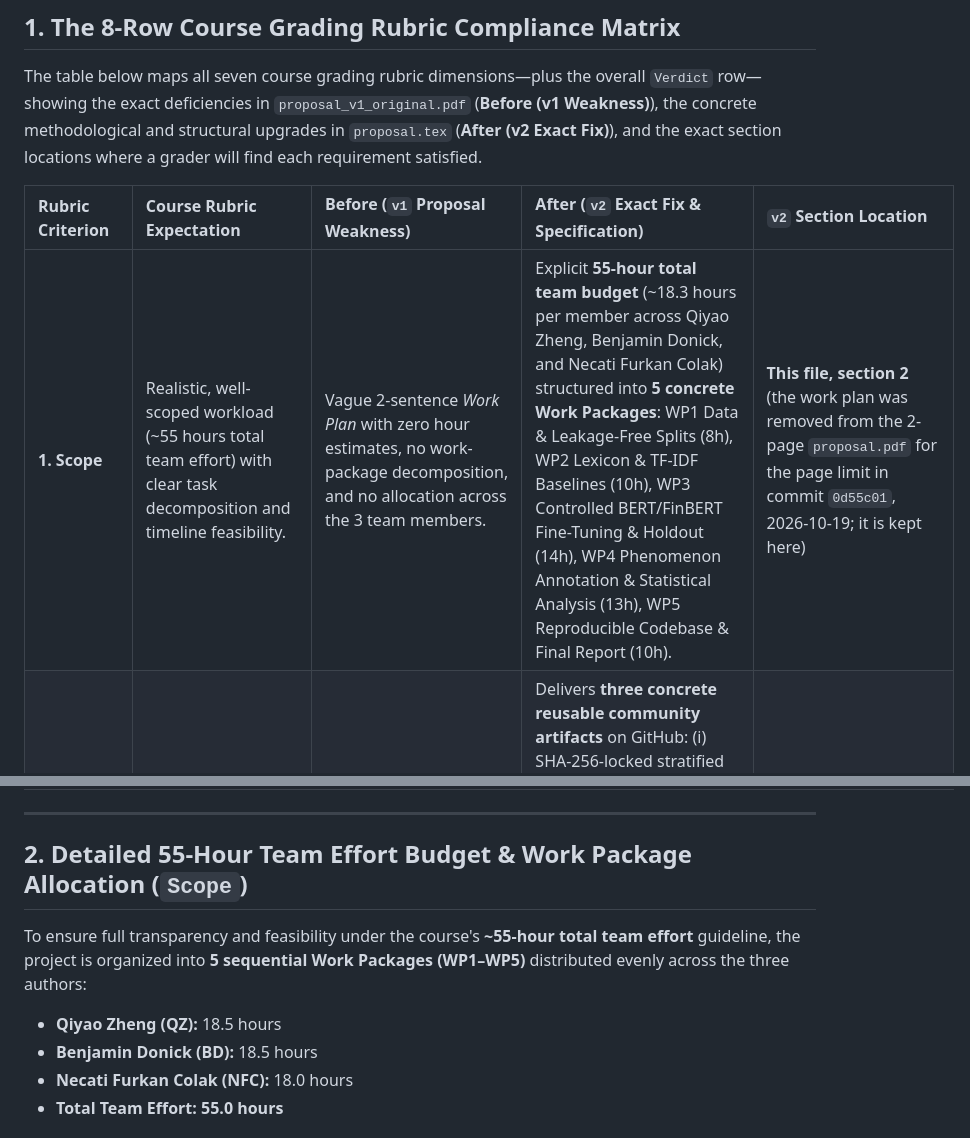
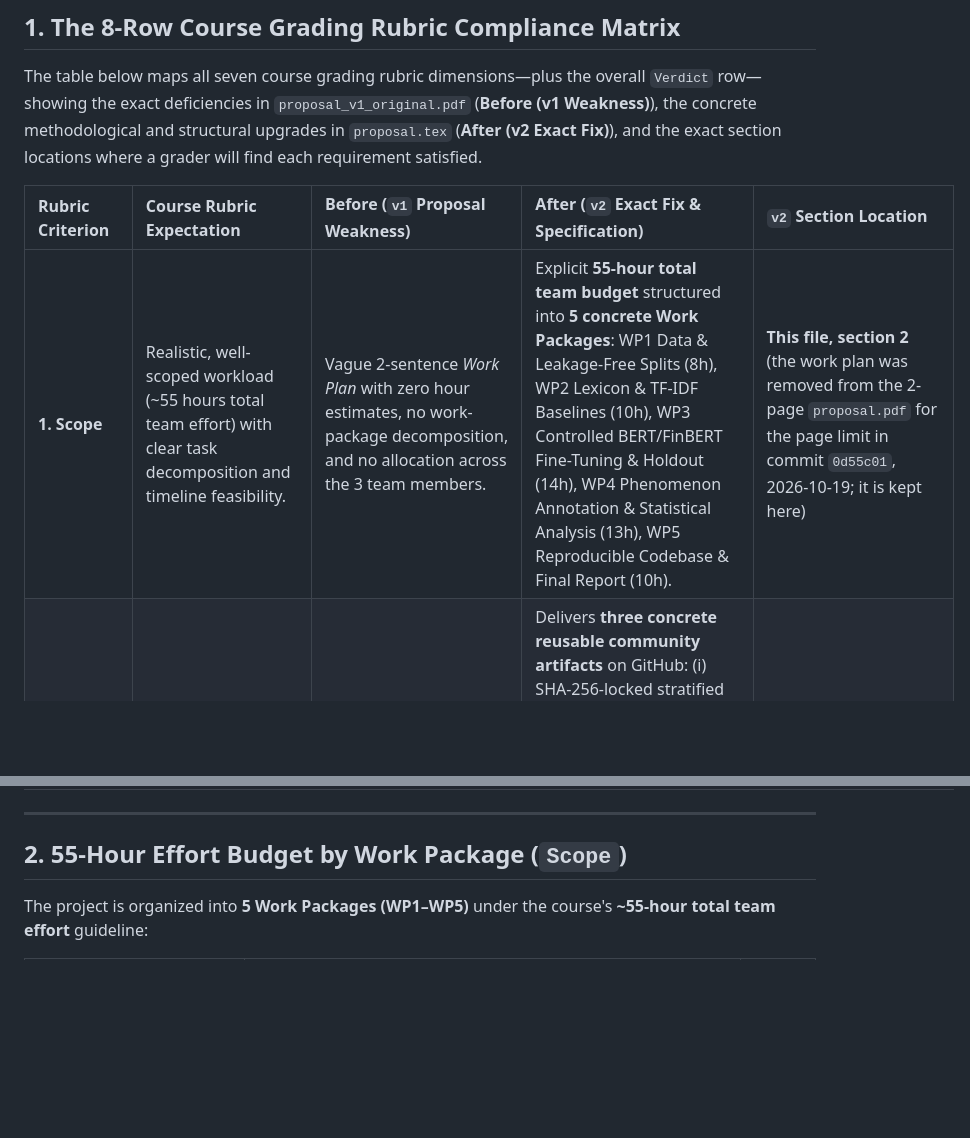
Before and after one commit to nfcolak/essential_text, a Markdown page: proposal/rubric_compliance_matrix.md, 2 parts joined by grey strips. Drawn GitHub-style; blank space fills up the shorter version.

Commit message:
docs(proposal): drop the per-member hour allocation; keep the 55-hour budget by work package

```diff
--- a/proposal/rubric_compliance_matrix.md
+++ b/proposal/rubric_compliance_matrix.md
@@ -12,7 +12,7 @@ The table below maps all seven course grading rubric dimensions—plus the overa
 
 | Rubric Criterion | Course Rubric Expectation | Before (`v1` Proposal Weakness) | After (`v2` Exact Fix & Specification) | `v2` Section Location |
 | :--- | :--- | :--- | :--- | :--- |
-| **1. Scope** | Realistic, well-scoped workload (~55 hours total team effort) with clear task decomposition and timeline feasibility. | Vague 2-sentence *Work Plan* with zero hour estimates, no work-package decomposition, and no allocation across the 3 team members. | Explicit **55-hour total team budget** (~18.3 hours per member across Qiyao Zheng, Benjamin Donick, and Necati Furkan Colak) structured into **5 concrete Work Packages**: WP1 Data & Leakage-Free Splits (8h), WP2 Lexicon & TF-IDF Baselines (10h), WP3 Controlled BERT/FinBERT Fine-Tuning & Holdout (14h), WP4 Phenomenon Annotation & Statistical Analysis (13h), WP5 Reproducible Codebase & Final Report (10h). | **This file, section 2** (the work plan was removed from the 2-page `proposal.pdf` for the page limit in commit `0d55c01`, 2026-10-19; it is kept here) |
+| **1. Scope** | Realistic, well-scoped workload (~55 hours total team effort) with clear task decomposition and timeline feasibility. | Vague 2-sentence *Work Plan* with zero hour estimates, no work-package decomposition, and no allocation across the 3 team members. | Explicit **55-hour total team budget** structured into **5 concrete Work Packages**: WP1 Data & Leakage-Free Splits (8h), WP2 Lexicon & TF-IDF Baselines (10h), WP3 Controlled BERT/FinBERT Fine-Tuning & Holdout (14h), WP4 Phenomenon Annotation & Statistical Analysis (13h), WP5 Reproducible Codebase & Final Report (10h). | **This file, section 2** (the work plan was removed from the 2-page `proposal.pdf` for the page limit in commit `0d55c01`, 2026-10-19; it is kept here) |
 | **2. Value** | Produces tangible, reusable value for others (datasets, annotations, benchmarks, or open-source tools) beyond a one-off grade report. | Mentioned "experiment code in a GitHub repository" and "documented error categories" generically, without specifying reusable data artifacts or split manifests. | Delivers **three concrete reusable community artifacts** on GitHub: (i) SHA-256-locked stratified train/val/test split manifests for Financial PhraseBank (`allagree`, `75agree`, `50agree`) plus deduplicated SEntFiN 1.0 holdout scripts that solve the widespread FinBERT data-leakage bug; (ii) a **300-sentence phenomenon-annotated financial sentiment diagnostic test set** verified via dual annotation (Cohen's $\kappa$); and (iii) a modular, seed-locked Python evaluation codebase. | **Section 3:** *Error Analysis and Expected Contribution* |
 | **3. Baseline** | Strong, multi-level baseline hierarchy spanning rule-based, classical ML, and neural/general-domain pretrained models. | Listed the 3 tiers conceptually (VADER/LM, TF-IDF+LR/SVM, BERT/FinBERT) but omitted citation for VADER and BERT, omitted feature/hyperparameter parity details, and failed to control for FinBERT's supervised pre-exposure to PhraseBank. | Specifies a **rigorous 3-level baseline hierarchy** evaluated on identical locked splits: **Tier 1 (Lexicon):** General-domain VADER [6] vs. domain-specific Loughran–McDonald [2] polarity rules; **Tier 2 (Traditional ML):** TF-IDF (`ngram_range=(1,3)`, fit strictly on training folds) + Logistic Regression and Linear SVM; **Tier 3 (Pretrained Transformers):** General-domain `bert-base-uncased` [4] vs. domain-pretrained FinBERT MLM encoder [3] (`yiyanghkust/finbert-pretrain` / Araci pre-sentiment MLM weights), plus external OOD comparison with `ProsusAI/finbert` on SEntFiN 1.0 [5]. | **Section 2:** *Data and Leakage-Free Experimental Setup* |
 | **4. Analysis** | Deep diagnostic analysis beyond single aggregate scores (error taxonomy, class confusion, ablation/attribution, statistical testing). | Included invalid text-generation metrics (`BLEU`, `ROUGE`, `METEOR`); mentioned 5 error categories qualitatively without annotation protocol, inter-annotator agreement, mathematical attribution, or specific statistical tests. | **Removes `BLEU`, `ROUGE`, and `METEOR` completely.** Replaces with Accuracy, **Macro-F1** (primary metric under class imbalance), per-class P/R/F1 targeting `neutral` vs. `negative` boundary errors, and $3 \times 3$ confusion matrices. Adds: (i) dual-annotated 300-sentence diagnostic breakdown across **5 linguistic phenomena** with Cohen's $\kappa$; (ii) explicit **Architecture Effect** ($\text{BERT}_{\text{base}} - \text{TF-IDF+SVM}$) vs. **Domain Pretraining Effect** ($\text{FinBERT}_{\text{MLM}} - \text{BERT}_{\text{base}}$) attribution per phenomenon; and (iii) **McNemar's paired test** and **paired bootstrap resampling** ($B = 10{,}000$). | **Section 2:** *Data and Leakage-Free Experimental Setup* & **Section 3:** *Error Analysis and Expected Contribution* |
@@ -23,11 +23,7 @@ The table below maps all seven course grading rubric dimensions—plus the overa
 
 ---
 
-## 2. Detailed 55-Hour Team Effort Budget & Work Package Allocation (`Scope`)
+## 2. 55-Hour Effort Budget by Work Package (`Scope`)
 
-To ensure full transparency and feasibility under the course's **~55-hour total team effort** guideline, the project is organized into **5 sequential Work Packages (WP1–WP5)** distributed evenly across the three authors:
-- **Qiyao Zheng (QZ):** 18.5 hours
-- **Benjamin Donick (BD):** 18.5 hours
-- **Necati Furkan Colak (NFC):** 18.0 hours
-- **Total Team Effort:** **55.0 hours**
+The project is organized into **5 Work Packages (WP1–WP5)** under the course's **~55-hour total team effort** guideline:
 
```
Also changed, not shown: other parts of proposal/rubric_compliance_matrix.md (+8 -10 lines), proposal/CHANGELOG_AND_RESPONSE.md (+3 -3 lines).
